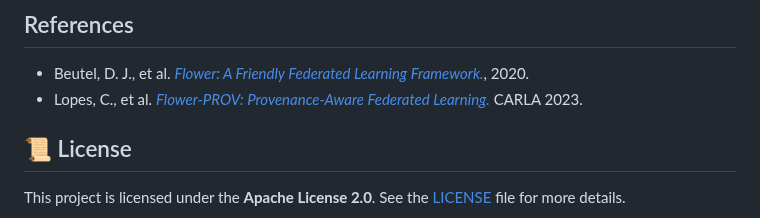
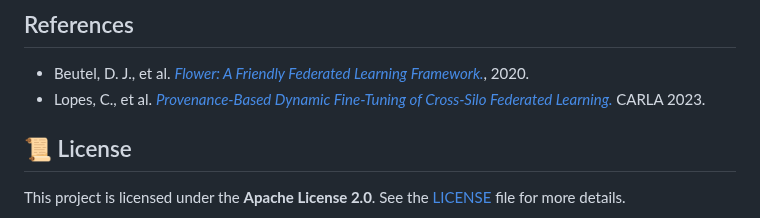
Before and after one commit to UFFeScience/Flower-PROV, a Markdown page: README.md, the part around the change. Drawn GitHub-style.

```diff
--- a/README.md
+++ b/README.md
@@ -154,7 +154,7 @@ To monitor the metrics, the user can run the streamlit app locally:
 ## References
 
 - Beutel, D. J., et al. [*Flower: A Friendly Federated Learning Framework.*](https://arxiv.org/abs/2007.14390), 2020.
-- Lopes, C., et al. [*Flower-PROV: Provenance-Aware Federated Learning.*](https://dblp.org/rec/conf/carla/LopesNBD023) CARLA 2023.
+- Lopes, C., et al. [*Provenance-Based Dynamic Fine-Tuning of Cross-Silo Federated Learning.*](https://dblp.org/rec/conf/carla/LopesNBD023) CARLA 2023.
 
 ## 📜 License
 
```
